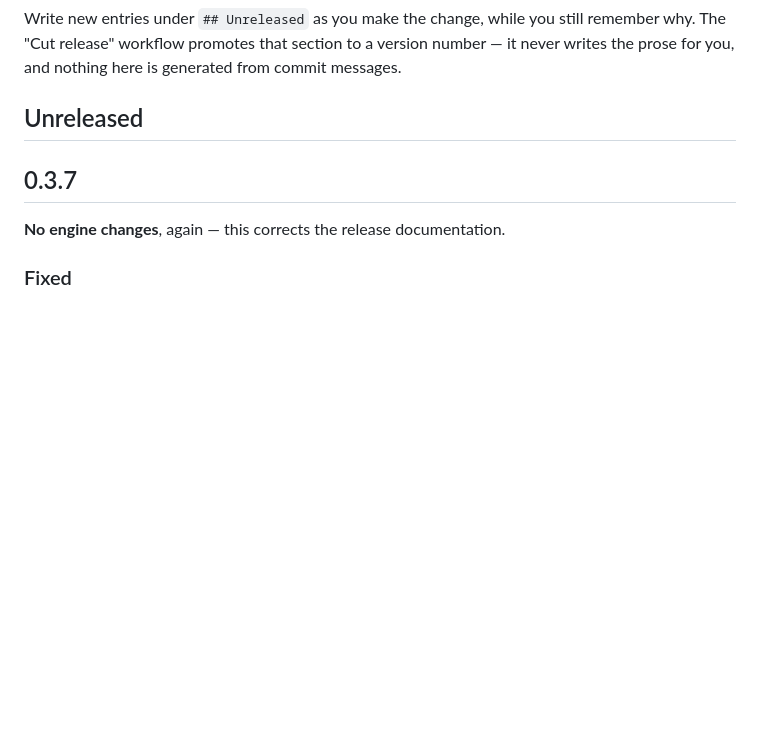
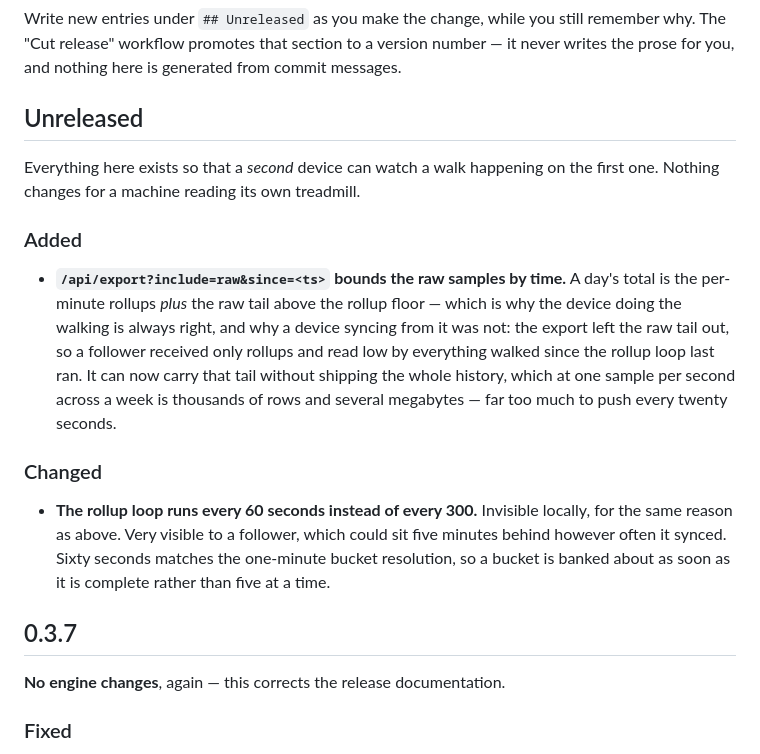
Before and after one commit to jeffrey12cali/trot, a Markdown page: CHANGELOG.md, the part around the change. Drawn GitHub-style; blank space fills up the shorter version.

Commit message:
Note the follower fix under Unreleased
The engine half of making one device able to watch another's walk: a
time-bounded raw export, and a rollup loop that runs often enough for a
follower to keep up.

Co-Authored-By: Claude Opus 5 <noreply@anthropic.com>
Claude-Session: https://claude.ai/code/session_01NuEFa8LEcJqGfqtnCLAf2a

```diff
--- a/CHANGELOG.md
+++ b/CHANGELOG.md
@@ -9,7 +9,25 @@ commit messages.
 
 ## Unreleased
 
-<!-- Nothing yet. Write what changed here; a release cannot be cut from an empty section. -->
+Everything here exists so that a *second* device can watch a walk happening on
+the first one. Nothing changes for a machine reading its own treadmill.
+
+### Added
+- **`/api/export?include=raw&since=<ts>` bounds the raw samples by time.**
+  A day's total is the per-minute rollups *plus* the raw tail above the rollup
+  floor — which is why the device doing the walking is always right, and why a
+  device syncing from it was not: the export left the raw tail out, so a
+  follower received only rollups and read low by everything walked since the
+  rollup loop last ran. It can now carry that tail without shipping the whole
+  history, which at one sample per second across a week is thousands of rows
+  and several megabytes — far too much to push every twenty seconds.
+
+### Changed
+- **The rollup loop runs every 60 seconds instead of every 300.** Invisible
+  locally, for the same reason as above. Very visible to a follower, which
+  could sit five minutes behind however often it synced. Sixty seconds matches
+  the one-minute bucket resolution, so a bucket is banked about as soon as it
+  is complete rather than five at a time.
 
 ## 0.3.7
 
```
